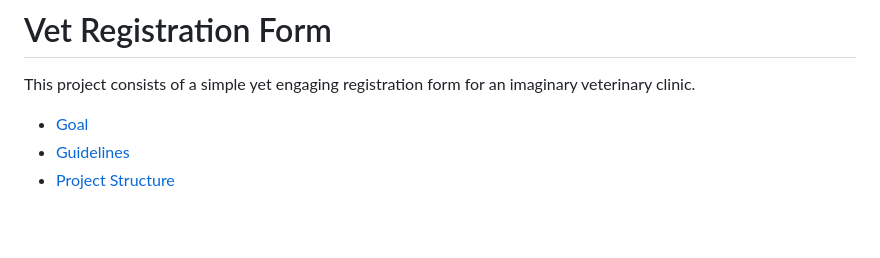
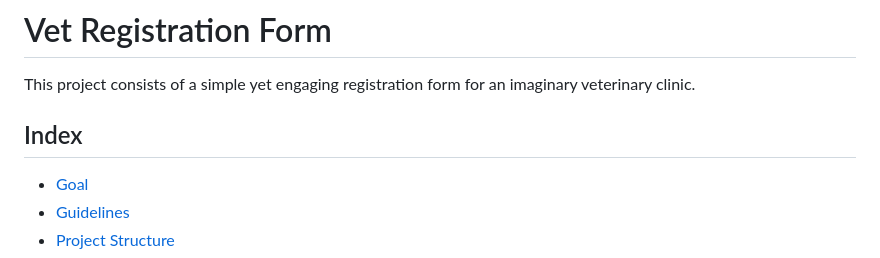
Before and after one commit to SaraFreitas02/Vet-Registration-Form, a Markdown page: README.md, the part around the change. GitHub-like rendering; blank space fills up the shorter version.

```diff
--- a/README.md
+++ b/README.md
@@ -1,6 +1,7 @@
 # Vet Registration Form
 This project consists of a simple yet engaging registration form for an imaginary veterinary clinic.
 
+## Index
 - [Goal](#goal)
 - [Guidelines](#guidelines)
 - [Project Structure](#project-structure)
```
